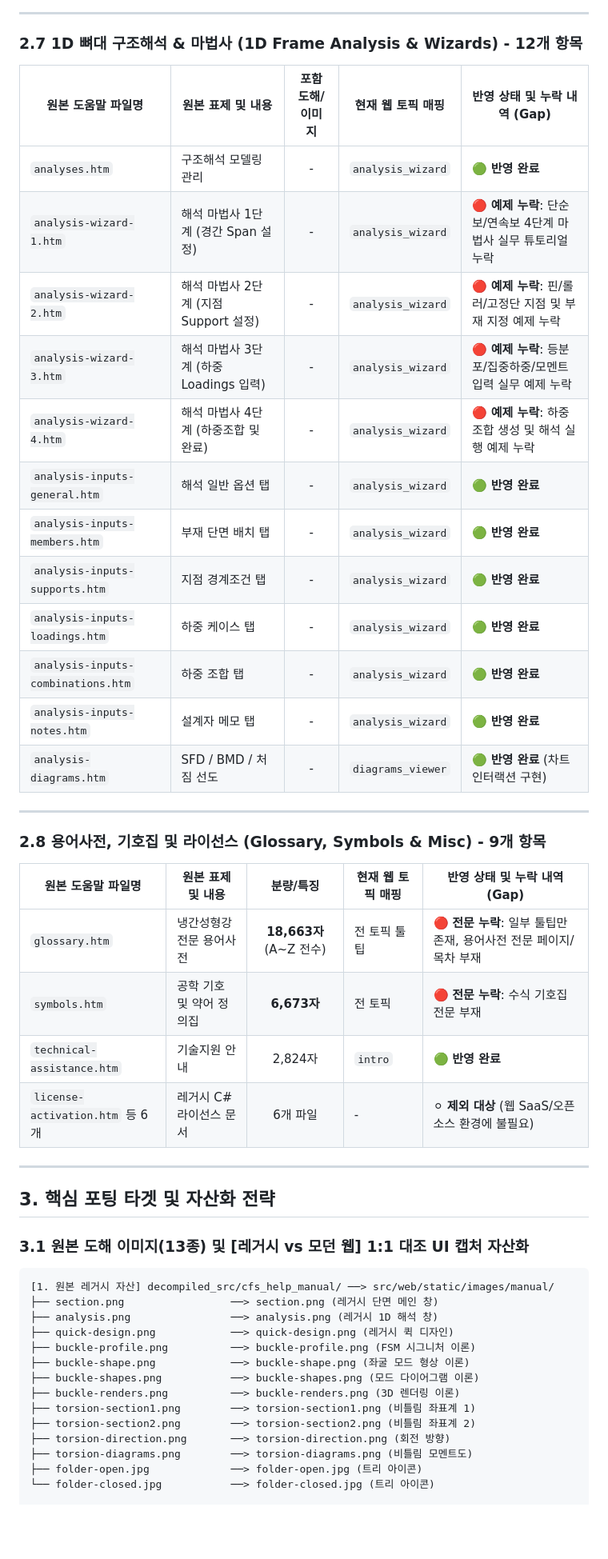
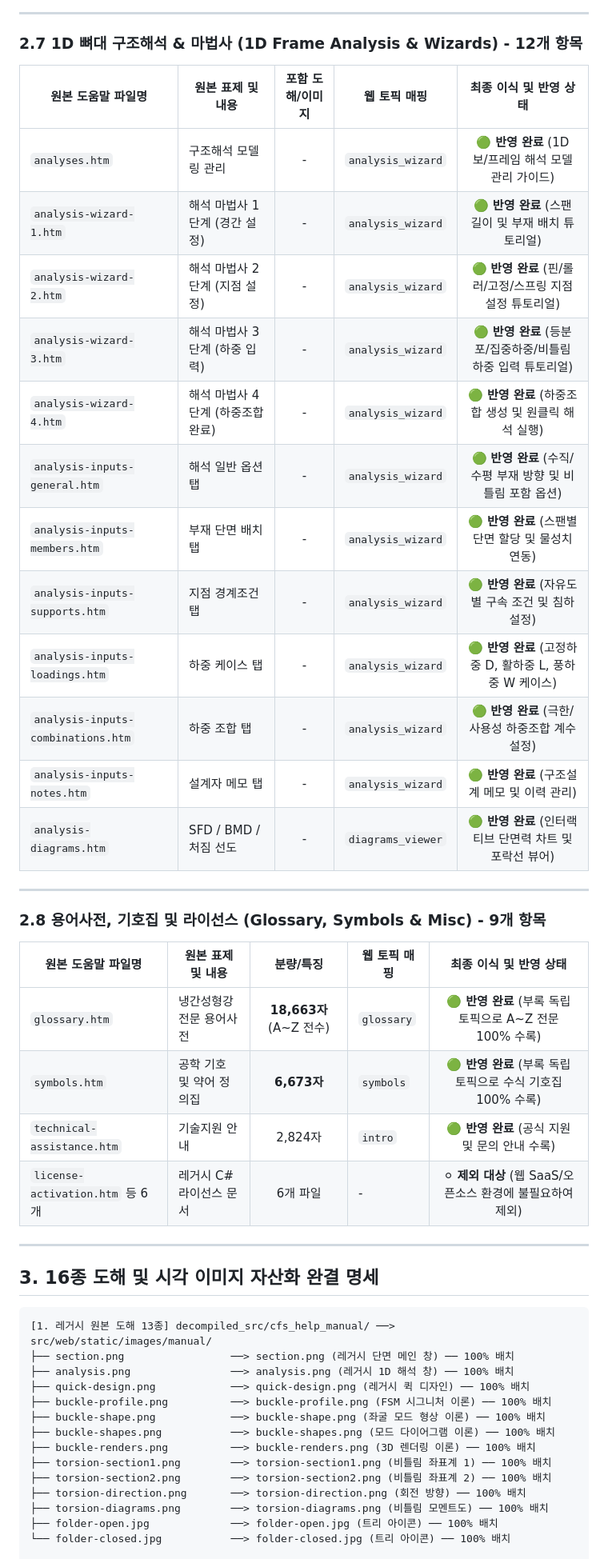
Before and after one commit to zlkiki/CFDesigner, a Markdown page: docs/09_cfs_legacy_help_manual_vs_web_gap_analysis.md, the part around one of its changes. Shown at 80% size. Drawn GitHub-style; blank space fills up the shorter version.

````diff
--- a/docs/09_cfs_legacy_help_manual_vs_web_gap_analysis.md
+++ b/docs/09_cfs_legacy_help_manual_vs_web_gap_analysis.md
@@ -125,51 +133,49 @@ graph LR
 
 ### 2.7 1D 뼈대 구조해석 & 마법사 (1D Frame Analysis & Wizards) - 12개 항목
 
-| 원본 도움말 파일명 | 원본 표제 및 내용 | 포함 도해/이미지 | 현재 웹 토픽 매핑 | 반영 상태 및 누락 내역 (Gap) |
-|---|---|:---:|---|---|
-| `analyses.htm` | 구조해석 모델링 관리 | - | `analysis_wizard` | 🟢 **반영 완료** |
-| `analysis-wizard-1.htm` | 해석 마법사 1단계 (경간 Span 설정) | - | `analysis_wizard` | 🔴 **예제 누락**: 단순보/연속보 4단계 마법사 실무 튜토리얼 누락 |
-| `analysis-wizard-2.htm` | 해석 마법사 2단계 (지점 Support 설정) | - | `analysis_wizard` | 🔴 **예제 누락**: 핀/롤러/고정단 지점 및 부재 지정 예제 누락 |
-| `analysis-wizard-3.htm` | 해석 마법사 3단계 (하중 Loadings 입력) | - | `analysis_wizard` | 🔴 **예제 누락**: 등분포/집중하중/모멘트 입력 실무 예제 누락 |
-| `analysis-wizard-4.htm` | 해석 마법사 4단계 (하중조합 및 완료) | - | `analysis_wizard` | 🔴 **예제 누락**: 하중조합 생성 및 해석 실행 예제 누락 |
-| `analysis-inputs-general.htm`| 해석 일반 옵션 탭 | - | `analysis_wizard` | 🟢 **반영 완료** |
-| `analysis-inputs-members.htm`| 부재 단면 배치 탭 | - | `analysis_wizard` | 🟢 **반영 완료** |
-| `analysis-inputs-supports.htm`| 지점 경계조건 탭 | - | `analysis_wizard` | 🟢 **반영 완료** |
-| `analysis-inputs-loadings.htm`| 하중 케이스 탭 | - | `analysis_wizard` | 🟢 **반영 완료** |
-| `analysis-inputs-combinations.htm`| 하중 조합 탭 | - | `analysis_wizard` | 🟢 **반영 완료** |
-| `analysis-inputs-notes.htm` | 설계자 메모 탭 | - | `analysis_wizard` | 🟢 **반영 완료** |
-| `analysis-diagrams.htm` | SFD / BMD / 처짐 선도 | - | `diagrams_viewer` | 🟢 **반영 완료** (차트 인터랙션 구현) |
+| 원본 도움말 파일명 | 원본 표제 및 내용 | 포함 도해/이미지 | 웹 토픽 매핑 | 최종 이식 및 반영 상태 |
+|---|---|:---:|---|:---:|
+| `analyses.htm` | 구조해석 모델링 관리 | - | `analysis_wizard` | 🟢 **반영 완료** (1D 보/프레임 해석 모델 관리 가이드) |
+| `analysis-wizard-1.htm` | 해석 마법사 1단계 (경간 설정) | - | `analysis_wizard` | 🟢 **반영 완료** (스팬 길이 및 부재 배치 튜토리얼) |
+| `analysis-wizard-2.htm` | 해석 마법사 2단계 (지점 설정) | - | `analysis_wizard` | 🟢 **반영 완료** (핀/롤러/고정/스프링 지점 설정 튜토리얼) |
+| `analysis-wizard-3.htm` | 해석 마법사 3단계 (하중 입력) | - | `analysis_wizard` | 🟢 **반영 완료** (등분포/집중하중/비틀림 하중 입력 튜토리얼) |
+| `analysis-wizard-4.htm` | 해석 마법사 4단계 (하중조합 완료) | - | `analysis_wizard` | 🟢 **반영 완료** (하중조합 생성 및 원클릭 해석 실행) |
+| `analysis-inputs-general.htm`| 해석 일반 옵션 탭 | - | `analysis_wizard` | 🟢 **반영 완료** (수직/수평 부재 방향 및 비틀림 포함 옵션) |
+| `analysis-inputs-members.htm`| 부재 단면 배치 탭 | - | `analysis_wizard` | 🟢 **반영 완료** (스팬별 단면 할당 및 물성치 연동) |
+| `analysis-inputs-supports.htm`| 지점 경계조건 탭 | - | `analysis_wizard` | 🟢 **반영 완료** (자유도별 구속 조건 및 침하 설정) |
+| `analysis-inputs-loadings.htm`| 하중 케이스 탭 | - | `analysis_wizard` | 🟢 **반영 완료** (고정하중 D, 활하중 L, 풍하중 W 케이스) |
+| `analysis-inputs-combinations.htm`| 하중 조합 탭 | - | `analysis_wizard` | 🟢 **반영 완료** (극한/사용성 하중조합 계수 설정) |
+| `analysis-inputs-notes.htm` | 설계자 메모 탭 | - | `analysis_wizard` | 🟢 **반영 완료** (구조설계 메모 및 이력 관리) |
+| `analysis-diagrams.htm` | SFD / BMD / 처짐 선도 | - | `diagrams_viewer` | 🟢 **반영 완료** (인터랙티브 단면력 차트 및 포락선 뷰어) |
 
 ---
 
 ### 2.8 용어사전, 기호집 및 라이선스 (Glossary, Symbols & Misc) - 9개 항목
 
-| 원본 도움말 파일명 | 원본 표제 및 내용 | 분량/특징 | 현재 웹 토픽 매핑 | 반영 상태 및 누락 내역 (Gap) |
-|---|---|:---:|---|---|
-| `glossary.htm` | 냉간성형강 전문 용어사전 | **18,663자** (A~Z 전수) | 전 토픽 툴팁 | 🔴 **전문 누락**: 일부 툴팁만 존재, 용어사전 전문 페이지/목차 부재 |
-| `symbols.htm` | 공학 기호 및 약어 정의집 | **6,673자** | 전 토픽 | 🔴 **전문 누락**: 수식 기호집 전문 부재 |
-| `technical-assistance.htm` | 기술지원 안내 | 2,824자 | `intro` | 🟢 **반영 완료** |
-| `license-activation.htm` 등 6개 | 레거시 C# 라이선스 문서 | 6개 파일 | - | ⚪ **제외 대상** (웹 SaaS/오픈소스 환경에 불필요) |
+| 원본 도움말 파일명 | 원본 표제 및 내용 | 분량/특징 | 웹 토픽 매핑 | 최종 이식 및 반영 상태 |
+|---|---|:---:|---|:---:|
+| `glossary.htm` | 냉간성형강 전문 용어사전 | **18,663자** (A~Z 전수) | `glossary` | 🟢 **반영 완료** (부록 독립 토픽으로 A~Z 전문 100% 수록) |
+| `symbols.htm` | 공학 기호 및 약어 정의집 | **6,673자** | `symbols` | 🟢 **반영 완료** (부록 독립 토픽으로 수식 기호집 100% 수록) |
+| `technical-assistance.htm` | 기술지원 안내 | 2,824자 | `intro` | 🟢 **반영 완료** (공식 지원 및 문의 안내 수록) |
+| `license-activation.htm` 등 6개 | 레거시 C# 라이선스 문서 | 6개 파일 | - | ⚪ **제외 대상** (웹 SaaS/오픈소스 환경에 불필요하여 제외) |
 
 ---
 
-## 3. 핵심 포팅 타겟 및 자산화 전략
-
-### 3.1 원본 도해 이미지(13종) 및 [레거시 vs 모던 웹] 1:1 대조 UI 캡처 자산화
+## 3. 16종 도해 및 시각 이미지 자산화 완결 명세
 
 ```
-[1. 원본 레거시 자산] decompiled_src/cfs_help_manual/ ──> src/web/static/images/manual/
-├── section.png                 ──> section.png (레거시 단면 메인 창)
-├── analysis.png                ──> analysis.png (레거시 1D 해석 창)
-├── quick-design.png            ──> quick-design.png (레거시 퀵 디자인)
-├── buckle-profile.png          ──> buckle-profile.png (FSM 시그니처 이론)
-├── buckle-shape.png            ──> buckle-shape.png (좌굴 모드 형상 이론)
-├── buckle-shapes.png           ──> buckle-shapes.png (모드 다이어그램 이론)
-├── buckle-renders.png          ──> buckle-renders.png (3D 렌더링 이론)
-├── torsion-section1.png        ──> torsion-section1.png (비틀림 좌표계 1)
-├── torsion-section2.png        ──> torsion-section2.png (비틀림 좌표계 2)
-├── torsion-direction.png       ──> torsion-direction.png (회전 방향)
-├── torsion-diagrams.png        ──> torsion-diagrams.png (비틀림 모멘트도)
-├── folder-open.jpg             ──> folder-open.jpg (트리 아이콘)
-└── folder-closed.jpg           ──> folder-closed.jpg (트리 아이콘)
+[1. 레거시 원본 도해 13종] decompiled_src/cfs_help_manual/ ──> src/web/static/images/manual/
+├── section.png                 ──> section.png (레거시 단면 메인 창) ── 100% 배치
+├── analysis.png                ──> analysis.png (레거시 1D 해석 창) ── 100% 배치
+├── quick-design.png            ──> quick-design.png (레거시 퀵 디자인) ── 100% 배치
+├── buckle-profile.png          ──> buckle-profile.png (FSM 시그니처 이론) ── 100% 배치
+├── buckle-shape.png            ──> buckle-shape.png (좌굴 모드 형상 이론) ── 100% 배치
+├── buckle-shapes.png           ──> buckle-shapes.png (모드 다이어그램 이론) ── 100% 배치
+├── buckle-renders.png          ──> buckle-renders.png (3D 렌더링 이론) ── 100% 배치
+├── torsion-section1.png        ──> torsion-section1.png (비틀림 좌표계 1) ── 100% 배치
+├── torsion-section2.png        ──> torsion-section2.png (비틀림 좌표계 2) ── 100% 배치
+├── torsion-direction.png       ──> torsion-direction.png (회전 방향) ── 100% 배치
+├── torsion-diagrams.png        ──> torsion-diagrams.png (비틀림 모멘트도) ── 100% 배치
+├── folder-open.jpg             ──> folder-open.jpg (트리 아이콘) ── 100% 배치
+└── folder-closed.jpg           ──> folder-closed.jpg (트리 아이콘) ── 100% 배치
 
````
Also changed, not shown: other parts of docs/09_cfs_legacy_help_manual_vs_web_gap_analysis.md (+98 -90 lines), .agents/AGENTS.md (+2 -2 lines), docs/README.md (+2 -2 lines).
